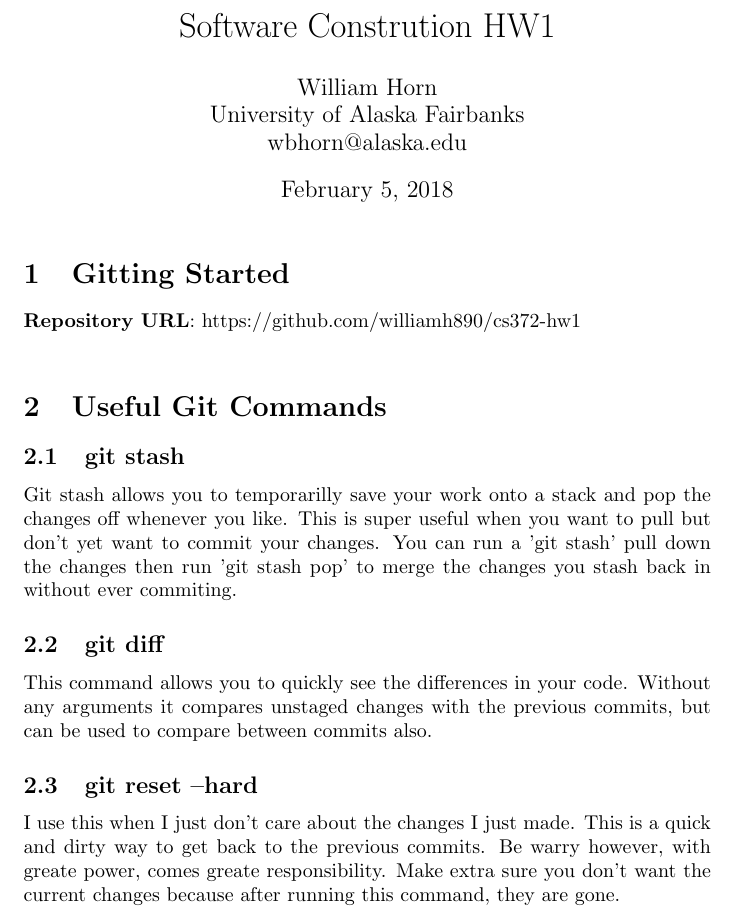
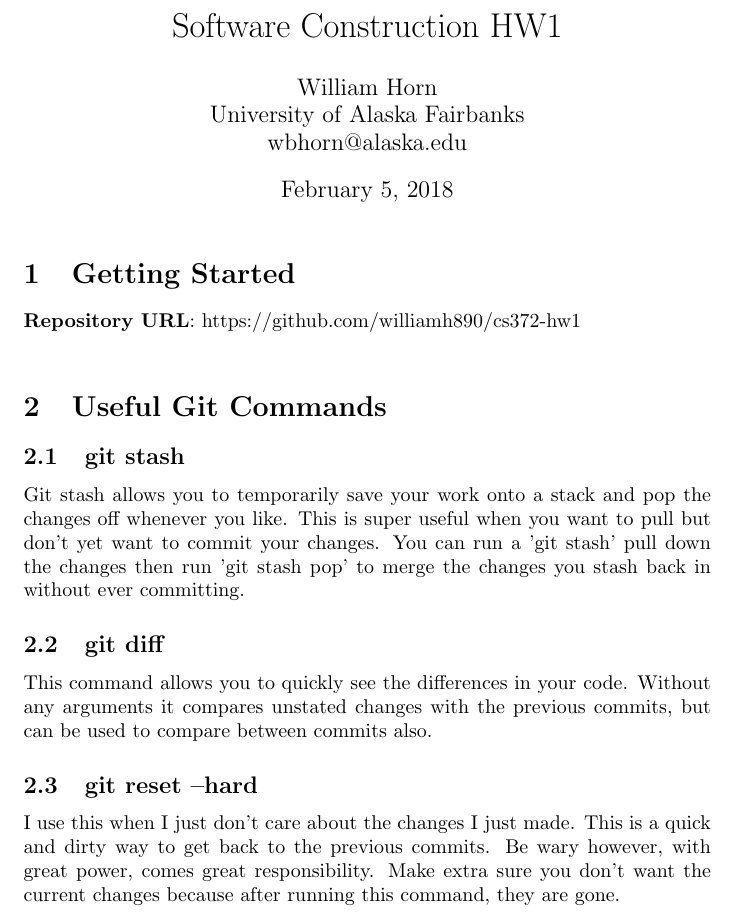
Before and after one commit to williamh890/cs372-hw1, a LaTeX problem sheet (hw0.tex): part of the page, cut so that both start at the same text. Compiled offline with pdfLaTeX.

Commit message:
Fixing some spelling mistakes.

```diff
--- a/hw0.tex
+++ b/hw0.tex
@@ -2,23 +2,23 @@
 
 \begin{document}
 
-\title{Software Constrution HW1}
+\title{Software Construction HW1}
 \author{William Horn\\University of Alaska Fairbanks\\wbhorn@alaska.edu}
 \date{\today}
 \maketitle
-\section{Gitting Started}
+\section{Getting Started}
 \textbf{Repository URL}: https://github.com/williamh890/cs372-hw1 \\
 \section{Useful Git Commands}
 \subsection{git stash}
-Git stash allows you to temporarilly save your work onto a stack and pop the changes off whenever you like.
+Git stash allows you to temporarily save your work onto a stack and pop the changes off whenever you like.
 This is super useful when you want to pull but don't yet want to commit your changes. You can run a 'git stash' pull
-down the changes then run 'git stash pop' to merge the changes you stash back in without ever commiting.
+down the changes then run 'git stash pop' to merge the changes you stash back in without ever committing.
 \subsection{git diff}
-This command allows you to quickly see the differences in your code. Without any arguments it compares unstaged changes
+This command allows you to quickly see the differences in your code. Without any arguments it compares unstated changes
 with the previous commits, but can be used to compare between commits also.
 \subsection{git reset --hard}
 I use this when I just don't care about the changes I just made. This is a quick and dirty way to
-get back to the previous commits. Be warry however, with greate power, comes greate responsibility.
+get back to the previous commits. Be wary however, with great power, comes great responsibility.
 Make extra sure you don't want the current changes because after running this command, they are gone.
 
 
```
